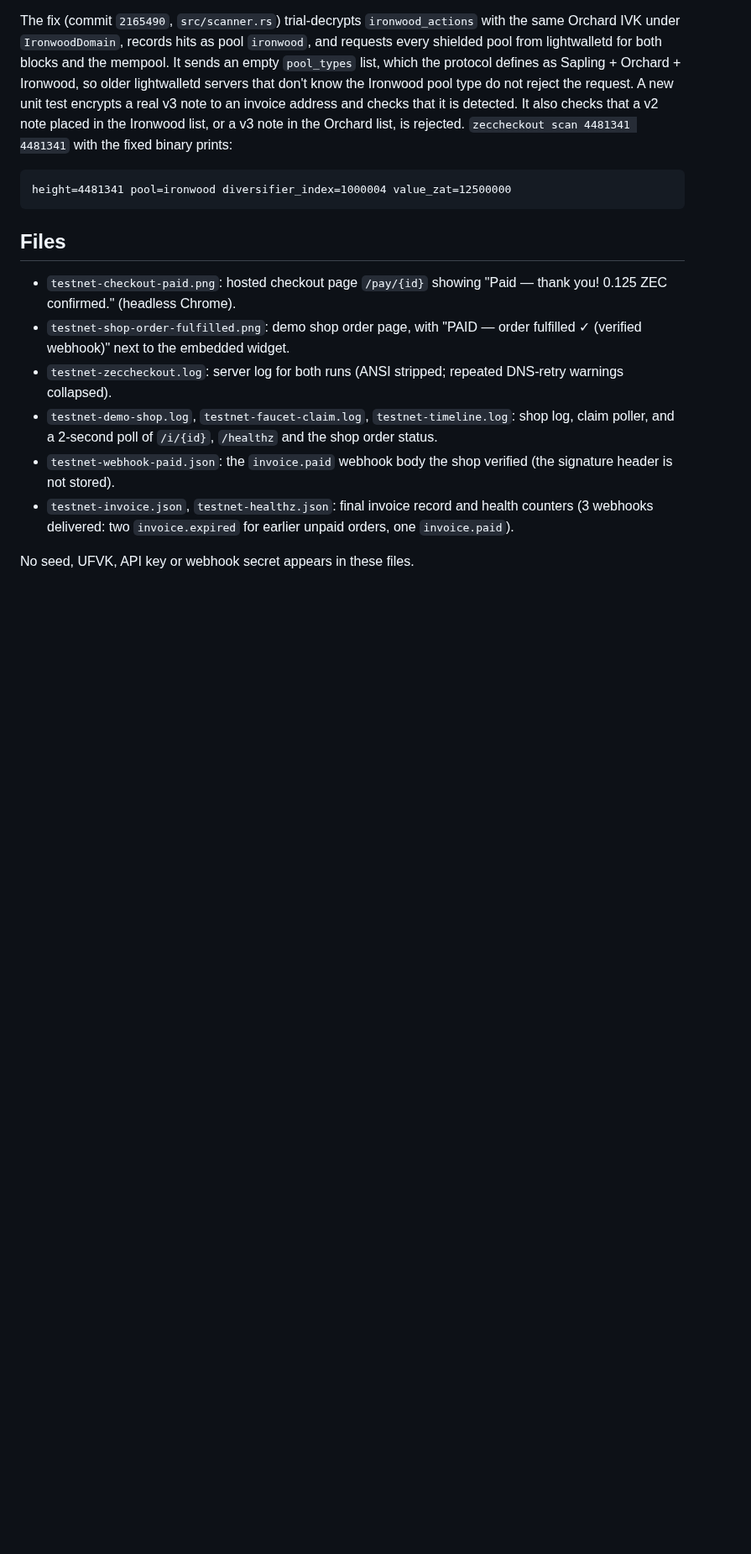
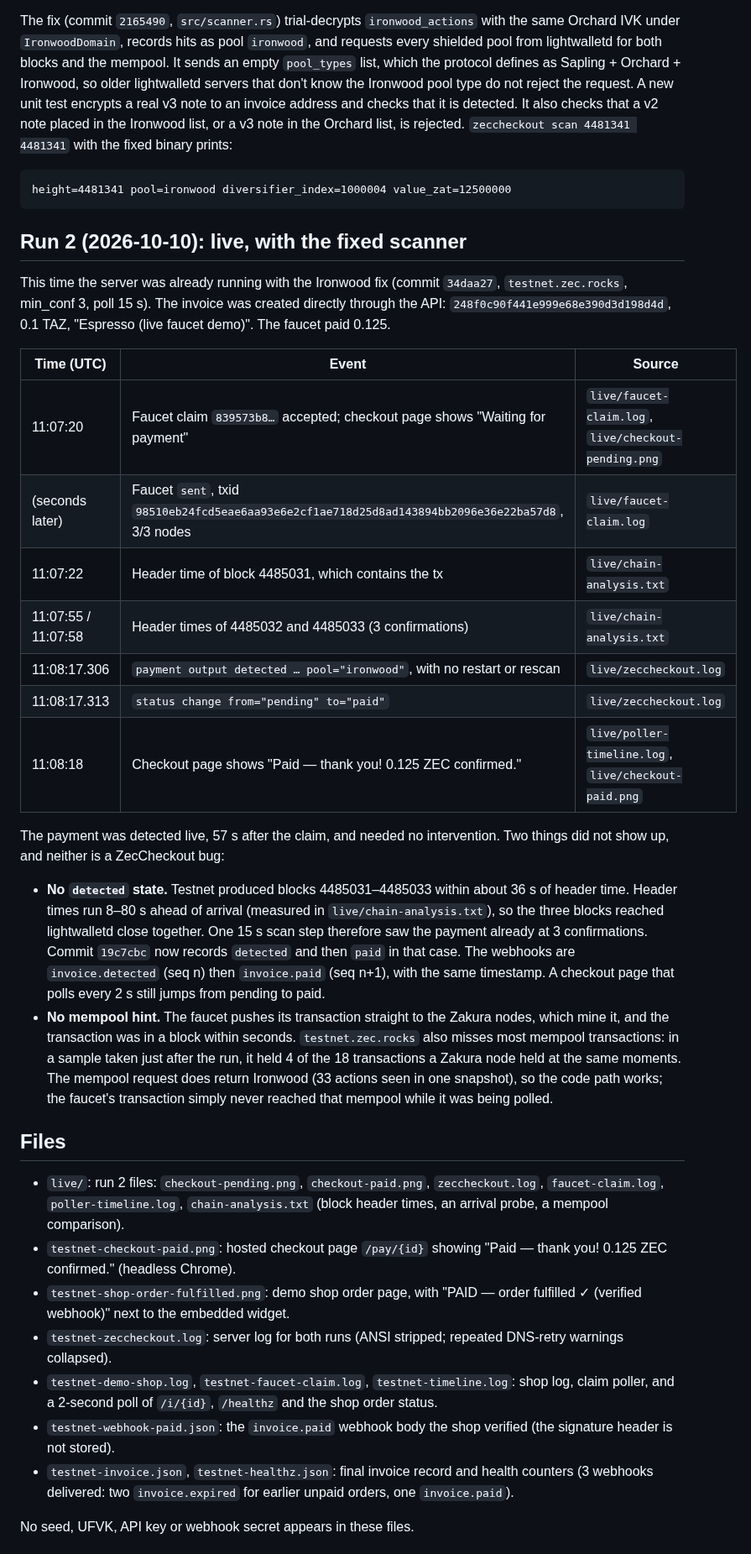
Before and after one commit to samizdatproject/zeccheckout, a Markdown page: docs/demo/TESTNET_RUN.md, the part around one of its changes. Shown at 84% size. GitHub-like rendering; blank space fills up the shorter version.

````diff
--- a/docs/demo/TESTNET_RUN.md
+++ b/docs/demo/TESTNET_RUN.md
@@ -48,8 +48,28 @@ The fix (commit `2165490`, `src/scanner.rs`) trial-decrypts `ironwood_actions` w
 height=4481341 pool=ironwood diversifier_index=1000004 value_zat=12500000
 ```
 
+## Run 2 (2026-10-10): live, with the fixed scanner
+
+This time the server was already running with the Ironwood fix (commit `34daa27`, `testnet.zec.rocks`, min_conf 3, poll 15 s). The invoice was created directly through the API: `248f0c90f441e999e68e390d3d198d4d`, 0.1 TAZ, "Espresso (live faucet demo)". The faucet paid 0.125.
+
+| Time (UTC) | Event | Source |
+|---|---|---|
+| 11:07:20 | Faucet claim `839573b8…` accepted; checkout page shows "Waiting for payment" | `live/faucet-claim.log`, `live/checkout-pending.png` |
+| (seconds later) | Faucet `sent`, txid `98510eb24fcd5eae6aa93e6e2cf1ae718d25d8ad143894bb2096e36e22ba57d8`, 3/3 nodes | `live/faucet-claim.log` |
+| 11:07:22 | Header time of block 4485031, which contains the tx | `live/chain-analysis.txt` |
+| 11:07:55 / 11:07:58 | Header times of 4485032 and 4485033 (3 confirmations) | `live/chain-analysis.txt` |
+| 11:08:17.306 | `payment output detected … pool="ironwood"`, with no restart or rescan | `live/zeccheckout.log` |
+| 11:08:17.313 | `status change from="pending" to="paid"` | `live/zeccheckout.log` |
+| 11:08:18 | Checkout page shows "Paid — thank you! 0.125 ZEC confirmed." | `live/poller-timeline.log`, `live/checkout-paid.png` |
+
+The payment was detected live, 57 s after the claim, and needed no intervention. Two things did not show up, and neither is a ZecCheckout bug:
+
+- **No `detected` state.** Testnet produced blocks 4485031–4485033 within about 36 s of header time. Header times run 8–80 s ahead of arrival (measured in `live/chain-analysis.txt`), so the three blocks reached lightwalletd close together. One 15 s scan step therefore saw the payment already at 3 confirmations. Commit `19c7cbc` now records `detected` and then `paid` in that case. The webhooks are `invoice.detected` (seq n) then `invoice.paid` (seq n+1), with the same timestamp. A checkout page that polls every 2 s still jumps from pending to paid.
+- **No mempool hint.** The faucet pushes its transaction straight to the Zakura nodes, which mine it, and the transaction was in a block within seconds. `testnet.zec.rocks` also misses most mempool transactions: in a sample taken just after the run, it held 4 of the 18 transactions a Zakura node held at the same moments. The mempool request does return Ironwood (33 actions seen in one snapshot), so the code path works; the faucet's transaction simply never reached that mempool while it was being polled.
+
 ## Files
 
+- `live/`: run 2 files: `checkout-pending.png`, `checkout-paid.png`, `zeccheckout.log`, `faucet-claim.log`, `poller-timeline.log`, `chain-analysis.txt` (block header times, an arrival probe, a mempool comparison).
 - `testnet-checkout-paid.png`: hosted checkout page `/pay/{id}` showing "Paid — thank you! 0.125 ZEC confirmed." (headless Chrome).
 - `testnet-shop-order-fulfilled.png`: demo shop order page, with "PAID — order fulfilled ✓ (verified webhook)" next to the embedded widget.
 - `testnet-zeccheckout.log`: server log for both runs (ANSI stripped; repeated DNS-retry warnings collapsed).
````
Also changed, not shown: other parts of docs/demo/TESTNET_RUN.md (+1 -1 lines), README.md (+1 -1 lines), docs/DEMO_SCRIPT.md (+28 -10 lines), docs/demo/live/checkout-paid.png (added), docs/demo/live/checkout-pending.png (added), 4 other files.
